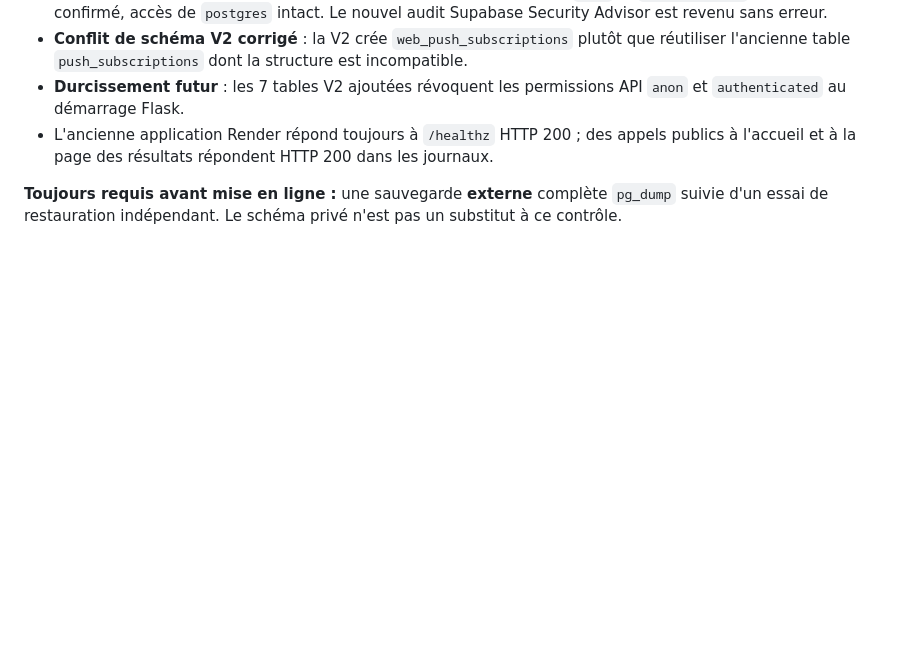
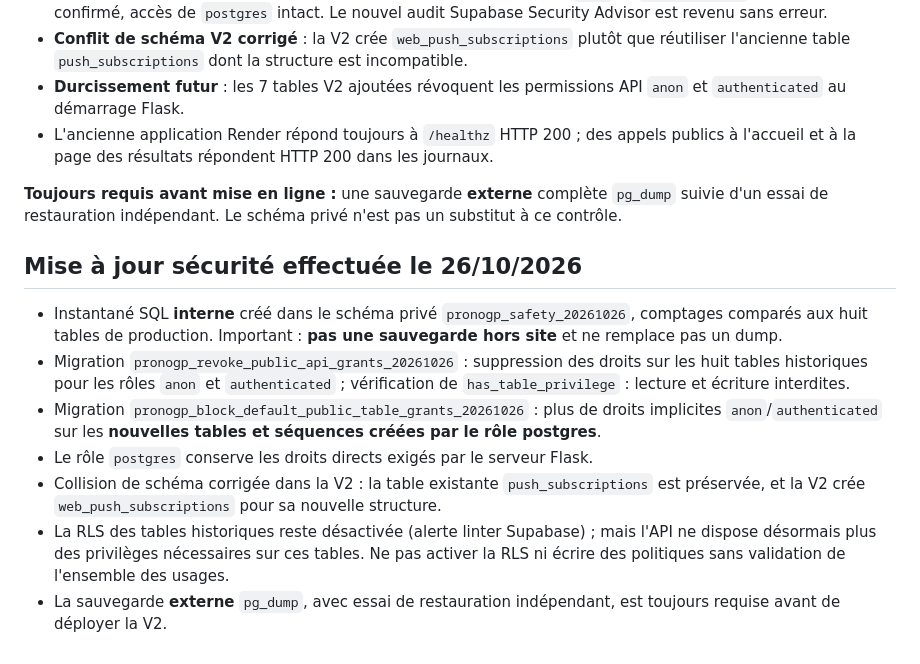
Before and after one commit to benjaminsoler07-lang/motogp-jeu, a Markdown page: docs/BLOCAGES_DEPLOIEMENT_2026-10-26.md, the part around the change. Drawn GitHub-style; blank space fills up the shorter version.

Commit message:
docs: record verified Supabase privilege hardening and preserved legacy push table

```diff
--- a/docs/BLOCAGES_DEPLOIEMENT_2026-10-26.md
+++ b/docs/BLOCAGES_DEPLOIEMENT_2026-10-26.md
@@ -44,3 +44,13 @@ Docs : https://supabase.com/docs/guides/database/postgres/row-level-security
 - L'ancienne application Render répond toujours à `/healthz` HTTP 200 ; des appels publics à l'accueil et à la page des résultats répondent HTTP 200 dans les journaux.
 
 **Toujours requis avant mise en ligne :** une sauvegarde **externe** complète `pg_dump` suivie d'un essai de restauration indépendant. Le schéma privé n'est pas un substitut à ce contrôle.
+
+## Mise à jour sécurité effectuée le 26/10/2026
+
+- Instantané SQL **interne** créé dans le schéma privé `pronogp_safety_20261026`, comptages comparés aux huit tables de production. Important : **pas une sauvegarde hors site** et ne remplace pas un dump.
+- Migration `pronogp_revoke_public_api_grants_20261026` : suppression des droits sur les huit tables historiques pour les rôles `anon` et `authenticated` ; vérification de `has_table_privilege` : lecture et écriture interdites.
+- Migration `pronogp_block_default_public_table_grants_20261026` : plus de droits implicites `anon`/`authenticated` sur les **nouvelles tables et séquences créées par le rôle postgres**.
+- Le rôle `postgres` conserve les droits directs exigés par le serveur Flask.
+- Collision de schéma corrigée dans la V2 : la table existante `push_subscriptions` est préservée, et la V2 crée `web_push_subscriptions` pour sa nouvelle structure.
+- La RLS des tables historiques reste désactivée (alerte linter Supabase) ; mais l'API ne dispose désormais plus des privilèges nécessaires sur ces tables. Ne pas activer la RLS ni écrire des politiques sans validation de l'ensemble des usages.
+- La sauvegarde **externe** `pg_dump`, avec essai de restauration indépendant, est toujours requise avant de déployer la V2.
```
